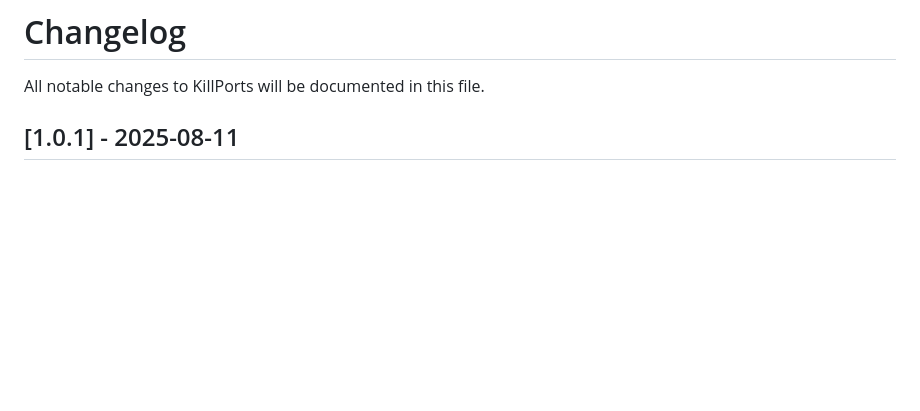
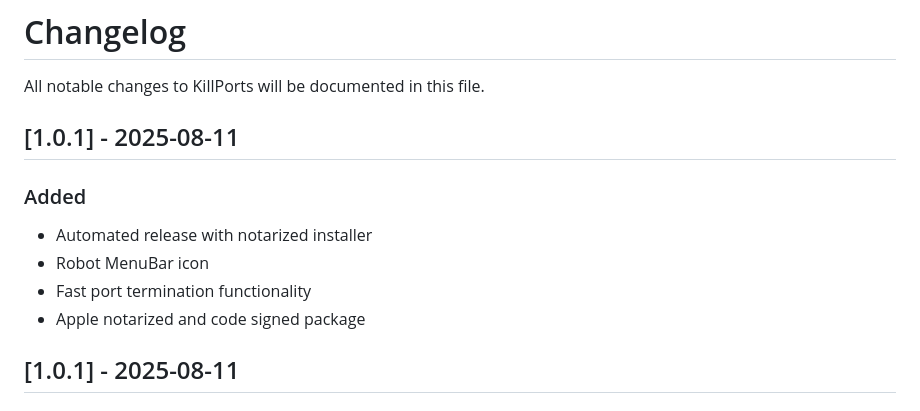
Before and after one commit to mediazone/killports, a Markdown page: CHANGELOG.md, the part around the change. Drawn GitHub-style; blank space fills up the shorter version.

Commit message:
🔄 Auto-update website to v1.0.1
  ✨ Automated updates:
  - Updated download links to v1.0.1
  - Refreshed version numbers across website
  - Updated changelog with new release info

  📦 Package: KillPorts-v1.0.0.pkg (4.0K)

```diff
--- a/CHANGELOG.md
+++ b/CHANGELOG.md
@@ -1,6 +1,14 @@
 # Changelog
 
 All notable changes to KillPorts will be documented in this file.
+
+## [1.0.1] - 2025-08-11
+
+### Added
+- Automated release with notarized installer
+- Robot MenuBar icon
+- Fast port termination functionality
+- Apple notarized and code signed package
 
 ## [1.0.1] - 2025-08-11
 
```
